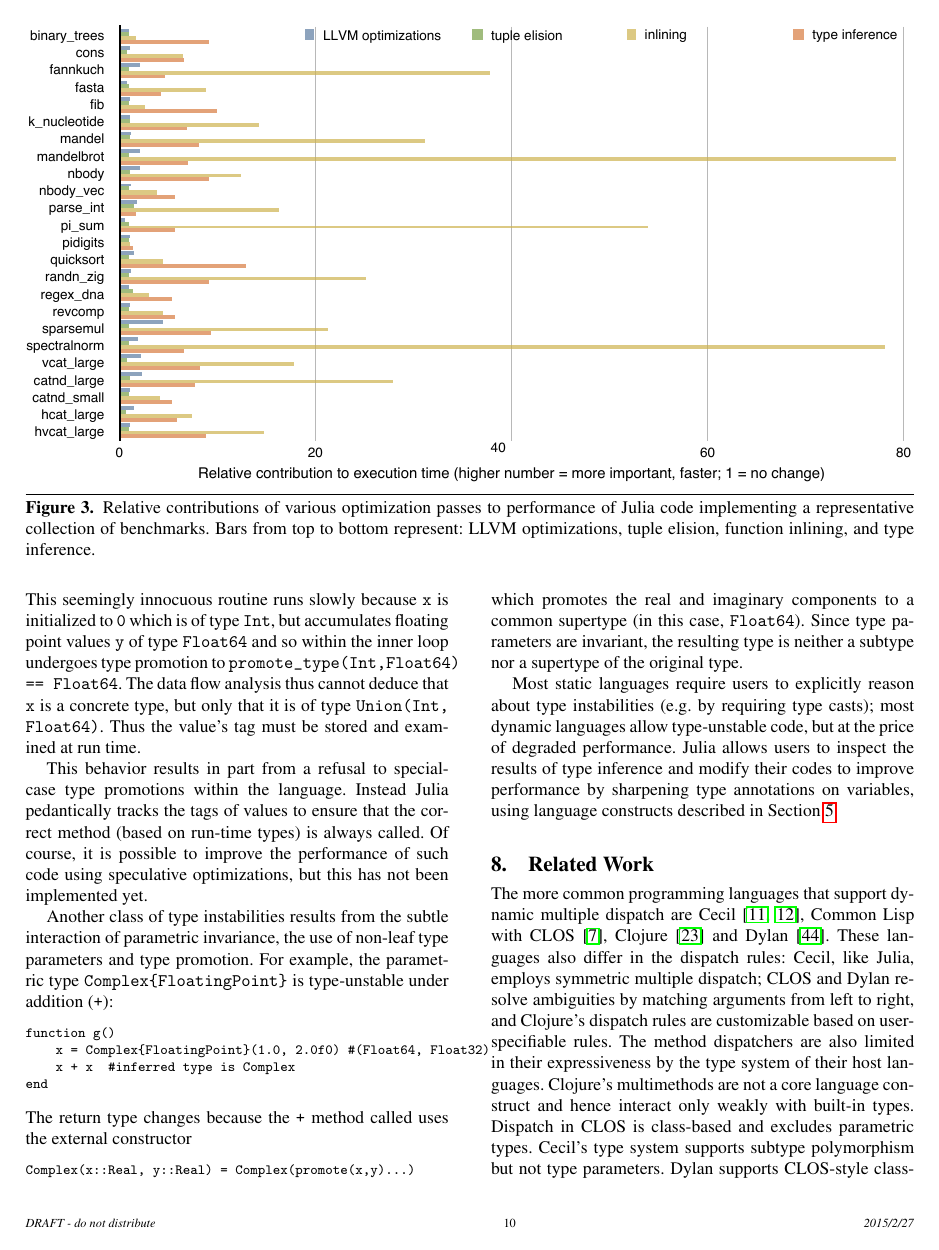
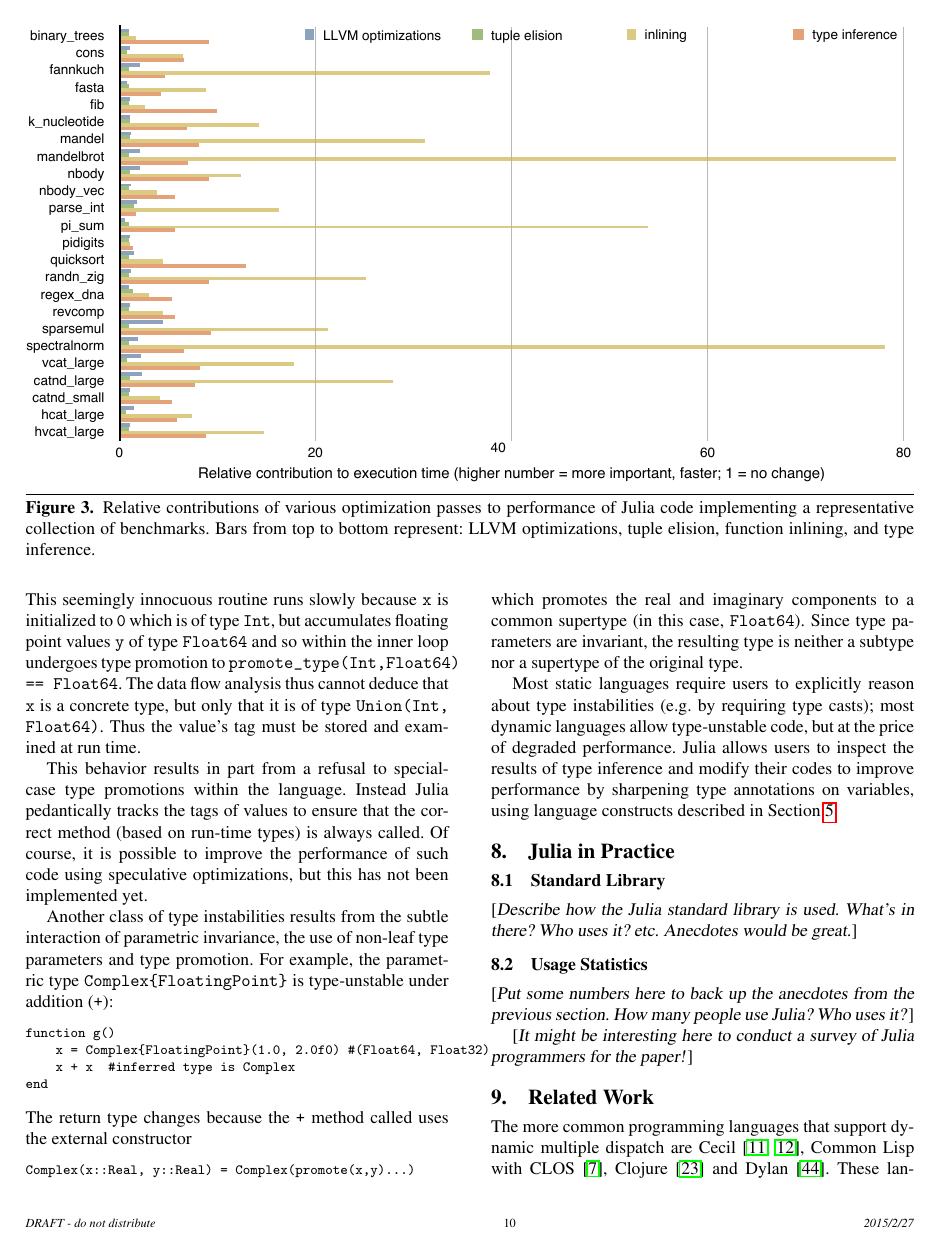
Before and after one commit to jiahao/julia-type-system, a LaTeX paper (oopsla2015/oopsla2015.tex, which reads oopsla2015/julia_in_practice.tex): page 10 of 12 before the commit and page 10 of 13 after it. Compiled offline with pdfLaTeX; a missing font is replaced by an installed copy or a similar font.

Commit message:
added Julia in Practice section

```diff
--- /dev/null
+++ b/oopsla2015/julia_in_practice.tex
@@ -0,0 +1,9 @@
+\section{Julia in Practice}
+
+\subsection{Standard Library}
+\TODO{Describe how the Julia standard library is used. What's in there? Who uses it? etc. Anecdotes would be great.}
+
+\subsection{Usage Statistics}
+\TODO{Put some numbers here to back up the anecdotes from the previous section. How many people use Julia? Who uses it?}
+
+\TODO{It might be interesting here to conduct a survey of Julia programmers for the paper!}
```
Also changed, not shown: oopsla2015/oopsla2015.tex (+1 -0 lines).
